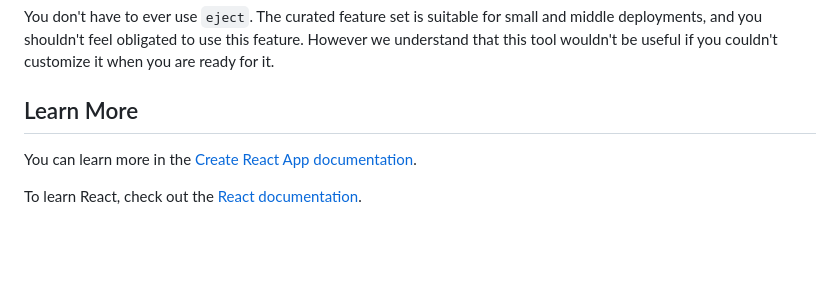
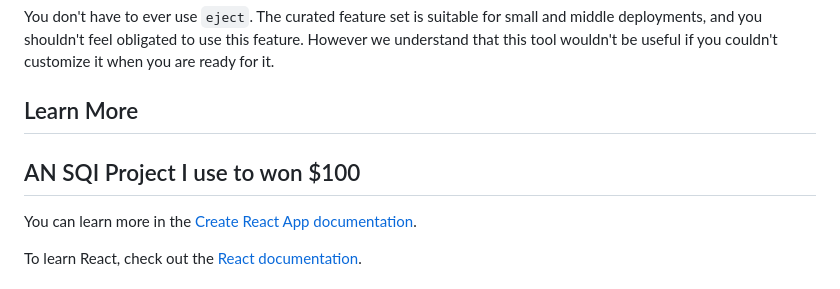
Before and after one commit to oslim4321/Sqi-frontend-project-ecommerce, a Markdown page: README.md, the part around the change. Rendered like a GitHub page; blank space fills up the shorter version.

```diff
--- a/README.md
+++ b/README.md
@@ -40,6 +40,7 @@ Instead, it will copy all the configuration files and the transitive dependencie
 You don't have to ever use `eject`. The curated feature set is suitable for small and middle deployments, and you shouldn't feel obligated to use this feature. However we understand that this tool wouldn't be useful if you couldn't customize it when you are ready for it.
 
 ## Learn More
+## AN SQI Project I use to won $100
 
 You can learn more in the [Create React App documentation](https://facebook.github.io/create-react-app/docs/getting-started).
 
```
